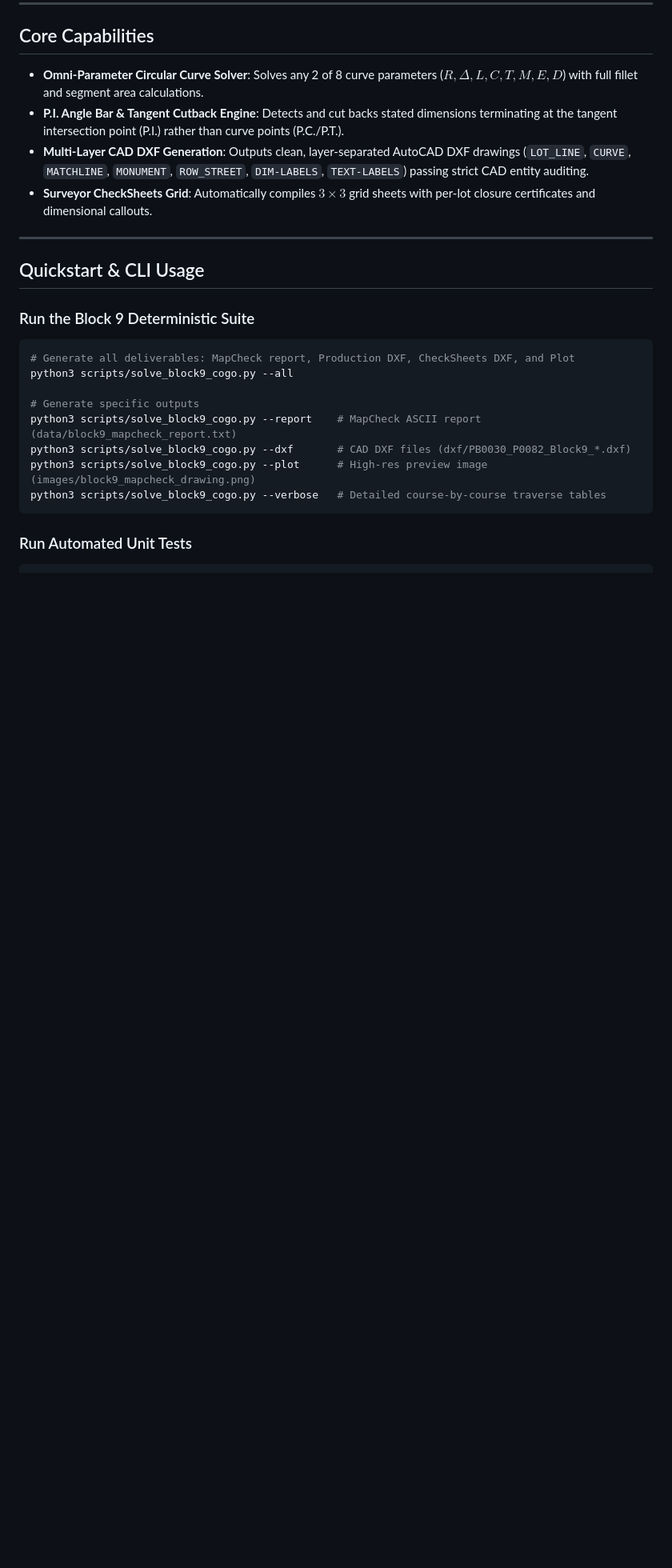
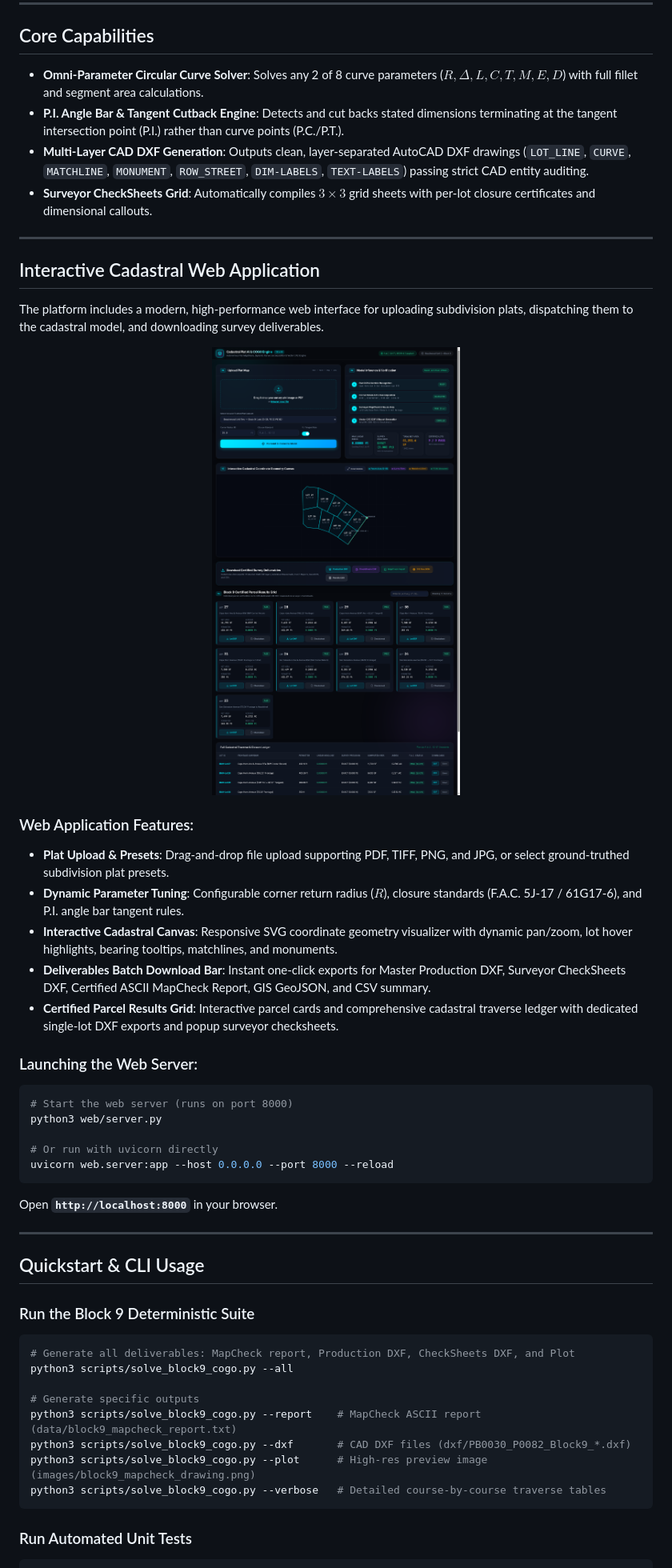
Before and after one commit to band72/plat_project_2026-R0, a Markdown page: README.md, the part around the change. Shown: that part at 80% size. Rendered like a GitHub page; pictures changed too: images/web_interface_grid.png (added); blank space fills up the shorter version.

Commit message:
feat(web): add interactive cadastral web app with plat upload, SVG visualizer, and parcel results grid

````diff
--- a/README.md
+++ b/README.md
@@ -54,6 +54,33 @@ A high-precision coordinate geometry (COGO) and mapcheck verification suite for
 
 ---
 
+## Interactive Cadastral Web Application
+
+The platform includes a modern, high-performance web interface for uploading subdivision plats, dispatching them to the cadastral model, and downloading survey deliverables.
+
+<p align="center">
+  <img src="images/web_interface_grid.png" alt="Cadastral Web Application Interface" width="95%" />
+</p>
+
+### Web Application Features:
+- **Plat Upload & Presets**: Drag-and-drop file upload supporting PDF, TIFF, PNG, and JPG, or select ground-truthed subdivision plat presets.
+- **Dynamic Parameter Tuning**: Configurable corner return radius ($R$), closure standards (F.A.C. 5J-17 / 61G17-6), and P.I. angle bar tangent rules.
+- **Interactive Cadastral Canvas**: Responsive SVG coordinate geometry visualizer with dynamic pan/zoom, lot hover highlights, bearing tooltips, matchlines, and monuments.
+- **Deliverables Batch Download Bar**: Instant one-click exports for Master Production DXF, Surveyor CheckSheets DXF, Certified ASCII MapCheck Report, GIS GeoJSON, and CSV summary.
+- **Certified Parcel Results Grid**: Interactive parcel cards and comprehensive cadastral traverse ledger with dedicated single-lot DXF exports and popup surveyor checksheets.
+
+### Launching the Web Server:
+```bash
+# Start the web server (runs on port 8000)
+python3 web/server.py
+
+# Or run with uvicorn directly
+uvicorn web.server:app --host 0.0.0.0 --port 8000 --reload
+```
+Open **`http://localhost:8000`** in your browser.
+
+---
+
 ## Quickstart & CLI Usage
 
 ### Run the Block 9 Deterministic Suite
````
Also changed, not shown: images/web_interface_full.png (added), images/web_interface_preview.png (added), 6 other files.
